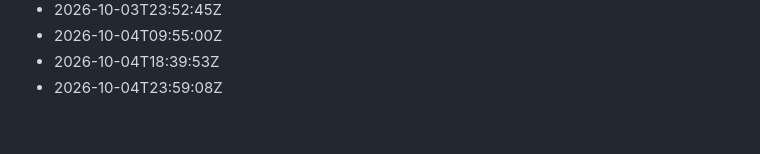
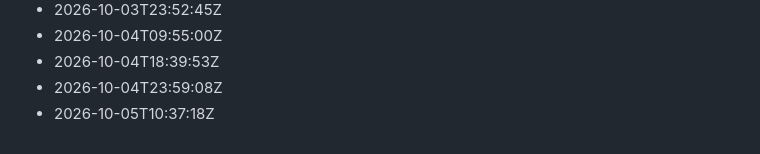
Before and after one commit to Gabzkk/particles, a Markdown page: activity/daily-commits.md, the part around the change. Rendered like a GitHub page.

Commit message:
chore: record daily activity for 2026-10-05

```diff
--- a/activity/daily-commits.md
+++ b/activity/daily-commits.md
@@ -145,3 +145,4 @@
 - 2026-10-04T09:55:00Z
 - 2026-10-04T18:39:53Z
 - 2026-10-04T23:59:08Z
+- 2026-10-05T10:37:18Z
```
